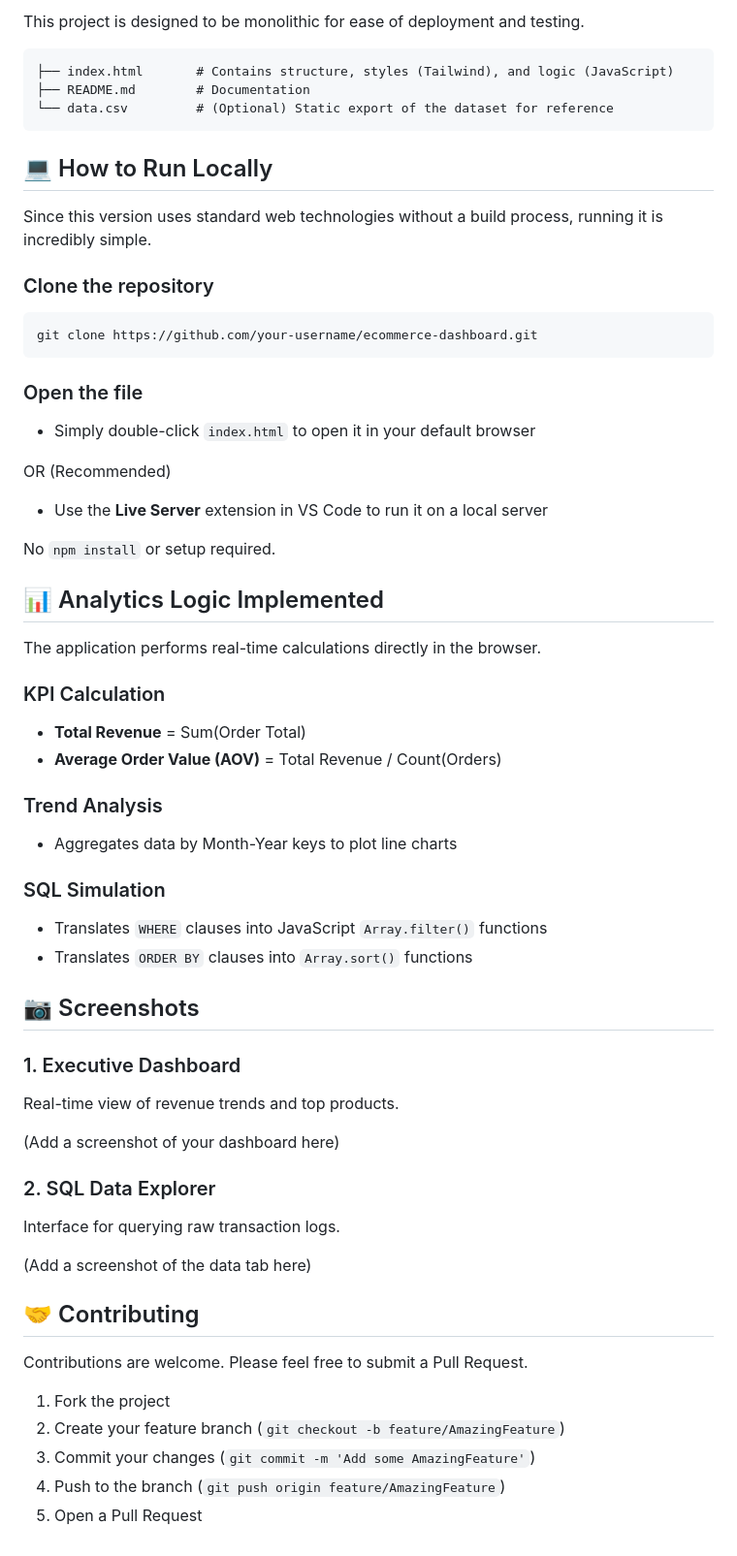
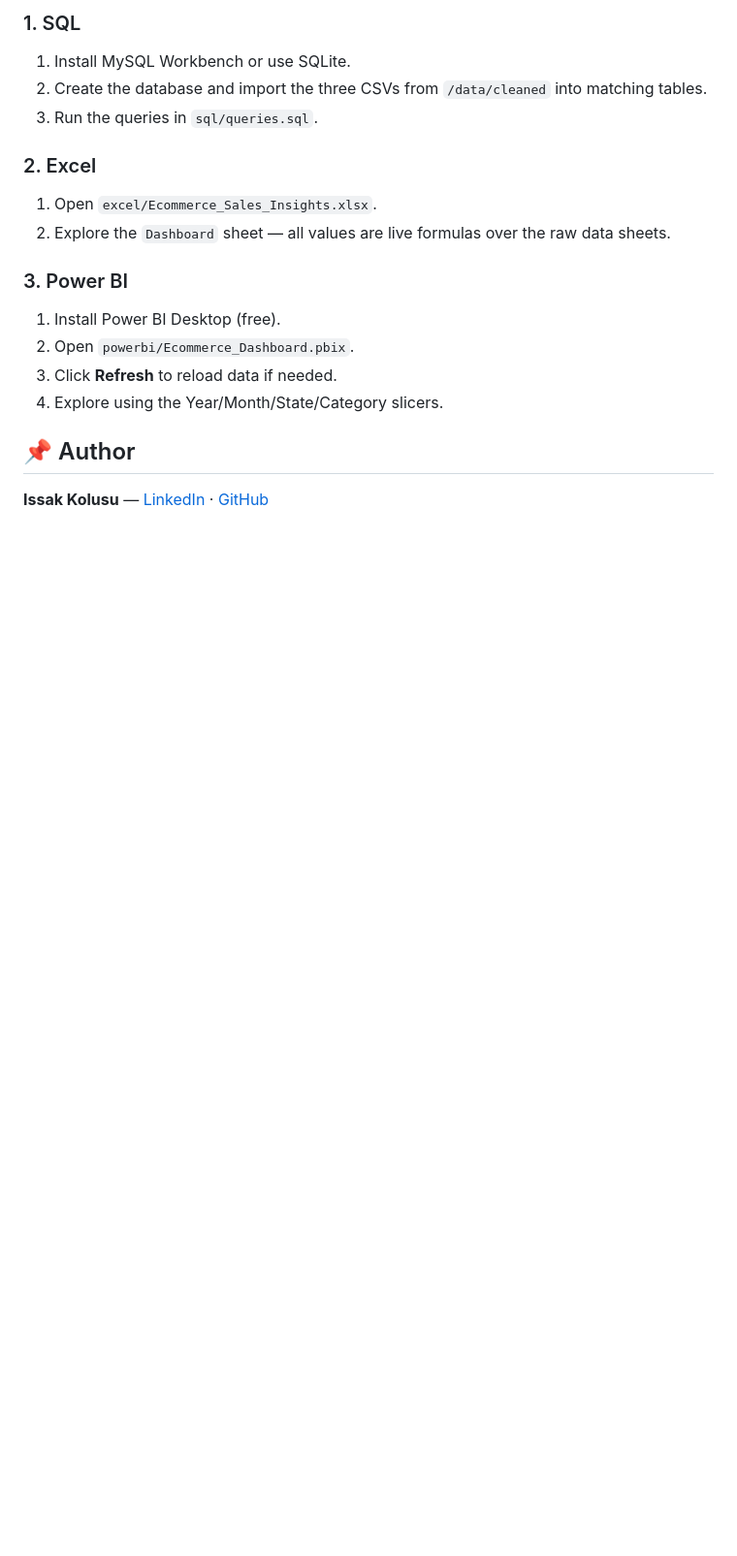
Before and after one commit to Kolusuissak05/E-Commerce-Sales-Insight, a Markdown page: README.md, the part around one of its changes. Shown at 97% size. Rendered like a GitHub page; blank space fills up the shorter version.

````diff
--- a/README.md
+++ b/README.md
@@ -32,70 +61,18 @@ View Live Dashboard:
 
-This project is designed to be monolithic for ease of deployment and testing.
+### 1. SQL
+1. Install MySQL Workbench or use SQLite.
+2. Create the database and import the three CSVs from `/data/cleaned` into matching tables.
+3. Run the queries in `sql/queries.sql`.
 
-```
-├── index.html       # Contains structure, styles (Tailwind), and logic (JavaScript)
-├── README.md        # Documentation
-└── data.csv         # (Optional) Static export of the dataset for reference
-```
+### 2. Excel
+1. Open `excel/Ecommerce_Sales_Insights.xlsx`.
+2. Explore the `Dashboard` sheet — all values are live formulas over the raw data sheets.
 
-## 💻 How to Run Locally
+### 3. Power BI
+1. Install Power BI Desktop (free).
+2. Open `powerbi/Ecommerce_Dashboard.pbix`.
+3. Click **Refresh** to reload data if needed.
+4. Explore using the Year/Month/State/Category slicers.
 
-Since this version uses standard web technologies without a build process, running it is incredibly simple.
-
-### Clone the repository
-
-```
-git clone https://github.com/your-username/ecommerce-dashboard.git
-```
-
-### Open the file
-
-* Simply double-click `index.html` to open it in your default browser
-
-OR (Recommended)
-
-* Use the **Live Server** extension in VS Code to run it on a local server
-
-No `npm install` or setup required.
-
-## 📊 Analytics Logic Implemented
-
-The application performs real-time calculations directly in the browser.
-
-### KPI Calculation
-
-* **Total Revenue** = Sum(Order Total)
-* **Average Order Value (AOV)** = Total Revenue / Count(Orders)
-
-### Trend Analysis
-
-* Aggregates data by Month-Year keys to plot line charts
-
-### SQL Simulation
-
-* Translates `WHERE` clauses into JavaScript `Array.filter()` functions
-* Translates `ORDER BY` clauses into `Array.sort()` functions
-
-## 📷 Screenshots
-
-### 1. Executive Dashboard
-
-Real-time view of revenue trends and top products.
-
-(Add a screenshot of your dashboard here)
-
-### 2. SQL Data Explorer
-
-Interface for querying raw transaction logs.
-
-(Add a screenshot of the data tab here)
-
-## 🤝 Contributing
-
-Contributions are welcome. Please feel free to submit a Pull Request.
-
-1. Fork the project
-2. Create your feature branch (`git checkout -b feature/AmazingFeature`)
-3. Commit your changes (`git commit -m 'Add some AmazingFeature'`)
-4. Push to the branch (`git push origin feature/AmazingFeature`)
-5. Open a Pull Request
+## 📌 Author
+**Issak Kolusu** — [LinkedIn](https://linkedin.com/in/issak-kolusu) · [GitHub](https://github.com/Kolusuissak05)
````
Also changed, not shown: other parts of README.md (+49 -20 lines).
